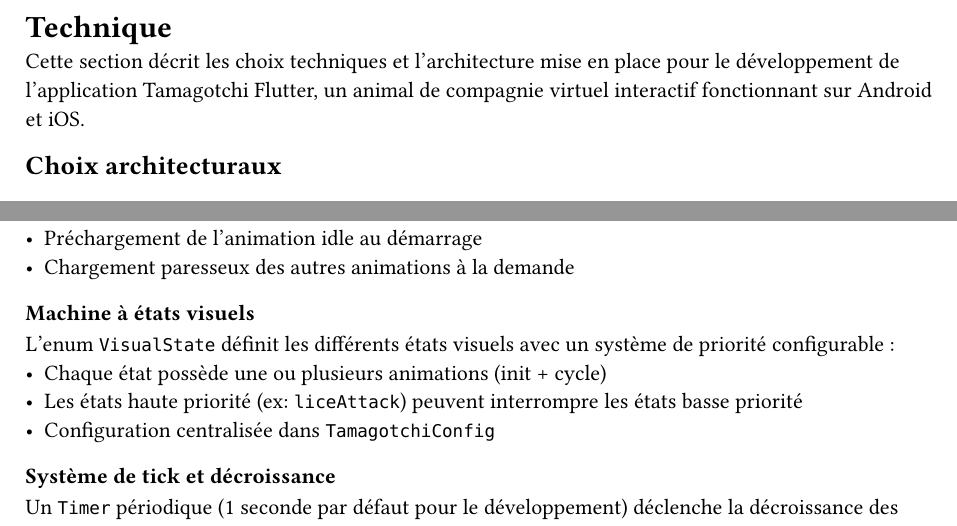
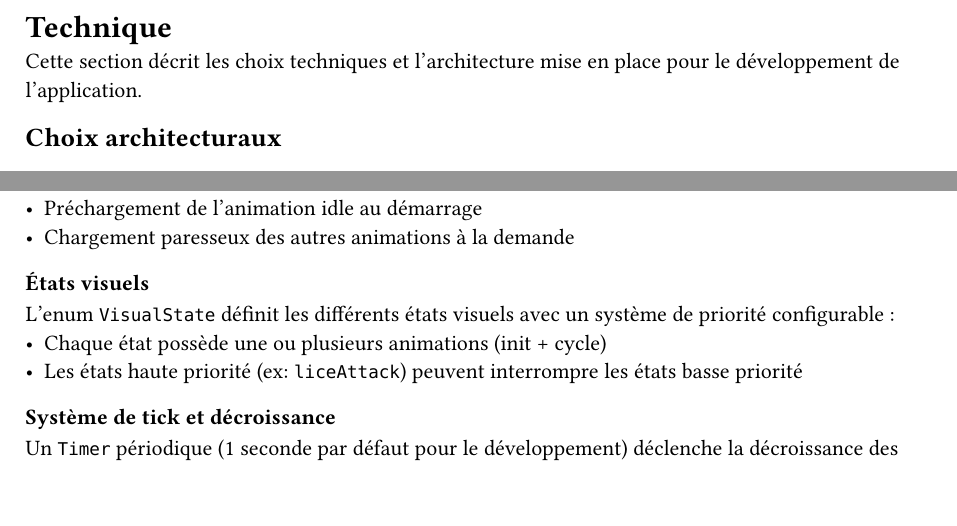
Before and after one commit to kdemont/tamagotchi_flutter, a Typst document (documentation/report/sections/technique.typ): two parts of pages 1 and 12 of 15, joined at a grey line, cut so that both start at the same text. Compiled offline with Typst 0.15.

Commit message:
fix: remove unnecessary sentence

```diff
--- a/documentation/report/sections/technique.typ
+++ b/documentation/report/sections/technique.typ
@@ -1,6 +1,6 @@
 = Technique
 
-Cette section décrit les choix techniques et l'architecture mise en place pour le développement de l'application Tamagotchi Flutter, un animal de compagnie virtuel interactif fonctionnant sur Android et iOS.
+Cette section décrit les choix techniques et l'architecture mise en place pour le développement de l'application.
 
 == Choix architecturaux
 
@@ -151,12 +151,11 @@
 - Préchargement de l'animation idle au démarrage
 - Chargement paresseux des autres animations à la demande
 
-=== Machine à états visuels
+=== États visuels
 
 L'enum `VisualState` définit les différents états visuels avec un système de priorité configurable :
 - Chaque état possède une ou plusieurs animations (init + cycle)
 - Les états haute priorité (ex: `liceAttack`) peuvent interrompre les états basse priorité
-- Configuration centralisée dans `TamagotchiConfig`
 
 === Système de tick et décroissance
 
```
Also changed, not shown: documentation/report/main.typ (+1 -1 lines).
